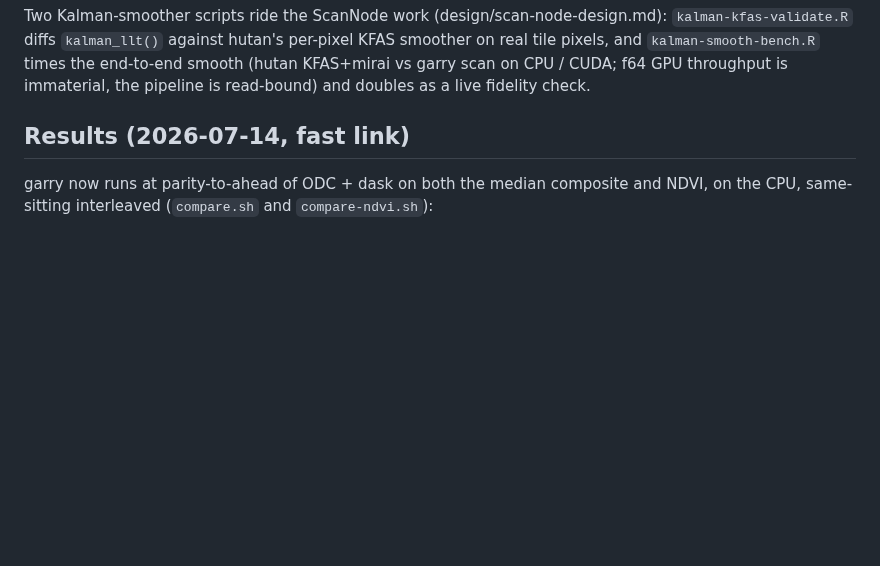
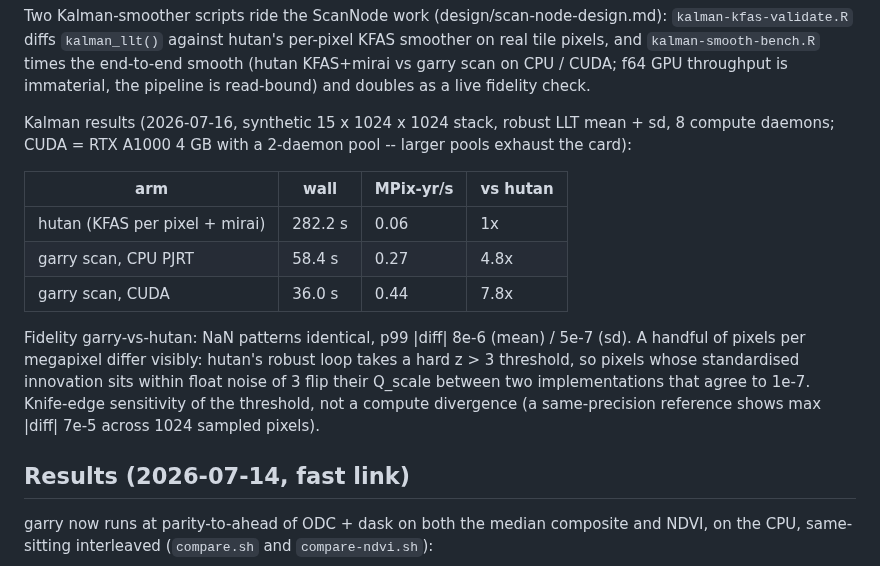
Before and after one commit to belian-earth/garry, a Markdown page: benchmarks/README.md, the part around the change. Rendered like a GitHub page; blank space fills up the shorter version.

Commit message:
benchmarks: record Kalman smoother results (garry 4.8x/7.8x vs hutan)

```diff
--- a/benchmarks/README.md
+++ b/benchmarks/README.md
@@ -16,6 +16,25 @@ pixels, and `kalman-smooth-bench.R` times the end-to-end smooth
 (hutan KFAS+mirai vs garry scan on CPU / CUDA; f64 GPU throughput is
 immaterial, the pipeline is read-bound) and doubles as a live
 fidelity check.
+
+Kalman results (2026-07-16, synthetic 15 x 1024 x 1024 stack, robust
+LLT mean + sd, 8 compute daemons; CUDA = RTX A1000 4 GB with a
+2-daemon pool -- larger pools exhaust the card):
+
+| arm | wall | MPix-yr/s | vs hutan |
+|---|---|---|---|
+| hutan (KFAS per pixel + mirai) | 282.2 s | 0.06 | 1x |
+| garry scan, CPU PJRT | 58.4 s | 0.27 | 4.8x |
+| garry scan, CUDA | 36.0 s | 0.44 | 7.8x |
+
+Fidelity garry-vs-hutan: NaN patterns identical, p99 |diff| 8e-6
+(mean) / 5e-7 (sd). A handful of pixels per megapixel differ visibly:
+hutan's robust loop takes a hard z > 3 threshold, so pixels whose
+standardised innovation sits within float noise of 3 flip their
+Q_scale between two implementations that agree to 1e-7. Knife-edge
+sensitivity of the threshold, not a compute divergence (a
+same-precision reference shows max |diff| 7e-5 across 1024 sampled
+pixels).
 
 ## Results (2026-07-14, fast link)
 
```
